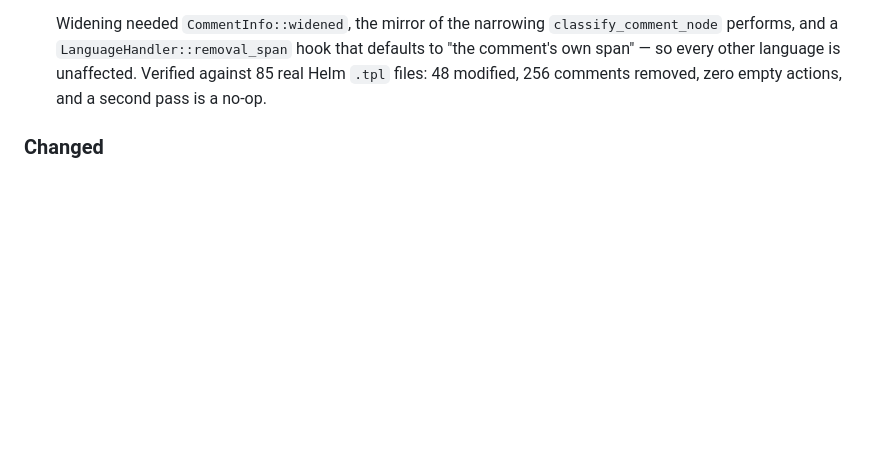
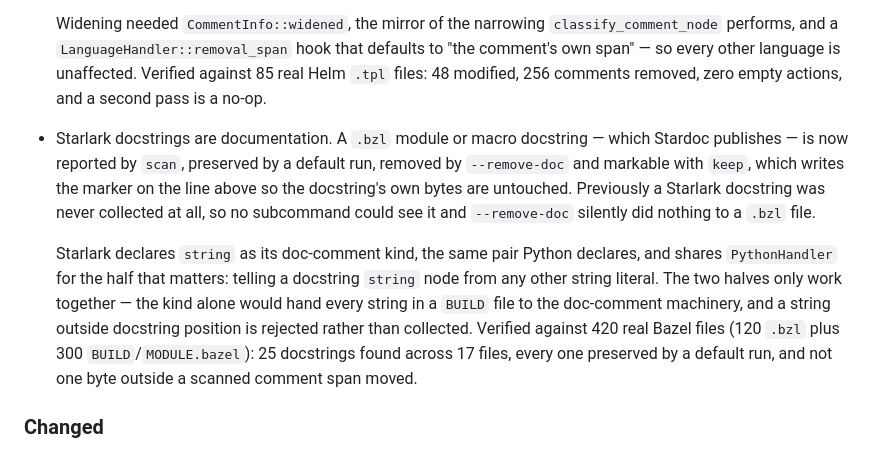
Before and after one commit to Goldziher/uncomment, a Markdown page: CHANGELOG.md, the part around the change. GitHub-like rendering; blank space fills up the shorter version.

Commit message:
docs: Starlark docstring support

```diff
--- a/CHANGELOG.md
+++ b/CHANGELOG.md
@@ -70,6 +70,20 @@ This changelog is generated from git tags and commit history.
   performs, and a `LanguageHandler::removal_span` hook that defaults to "the comment's own span" —
   so every other language is unaffected. Verified against 85 real Helm `.tpl` files: 48 modified, 256
   comments removed, zero empty actions, and a second pass is a no-op.
+
+- Starlark docstrings are documentation. A `.bzl` module or macro docstring — which Stardoc publishes
+  — is now reported by `scan`, preserved by a default run, removed by `--remove-doc` and markable with
+  `keep`, which writes the marker on the line above so the docstring's own bytes are untouched.
+  Previously a Starlark docstring was never collected at all, so no subcommand could see it and
+  `--remove-doc` silently did nothing to a `.bzl` file.
+
+  Starlark declares `string` as its doc-comment kind, the same pair Python declares, and shares
+  `PythonHandler` for the half that matters: telling a docstring `string` node from any other string
+  literal. The two halves only work together — the kind alone would hand every string in a `BUILD`
+  file to the doc-comment machinery, and a string outside docstring position is rejected rather than
+  collected. Verified against 420 real Bazel files (120 `.bzl` plus 300 `BUILD`/`MODULE.bazel`): 25
+  docstrings found across 17 files, every one preserved by a default run, and not one byte outside a
+  scanned comment span moved.
 
 ### Changed
 
```
